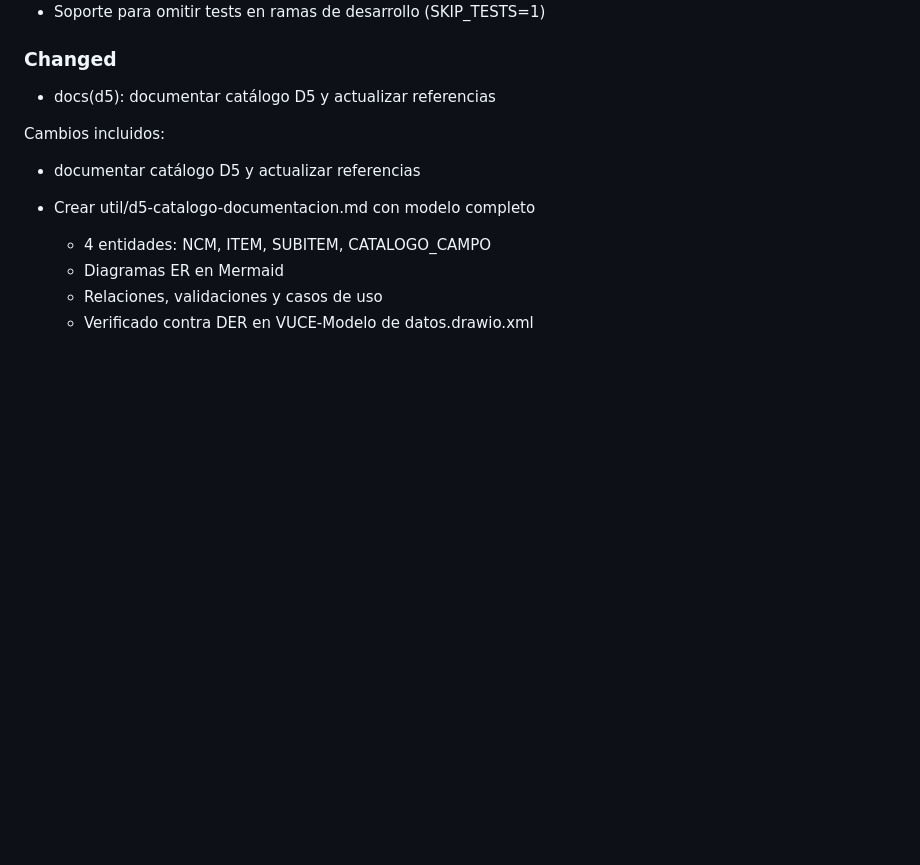
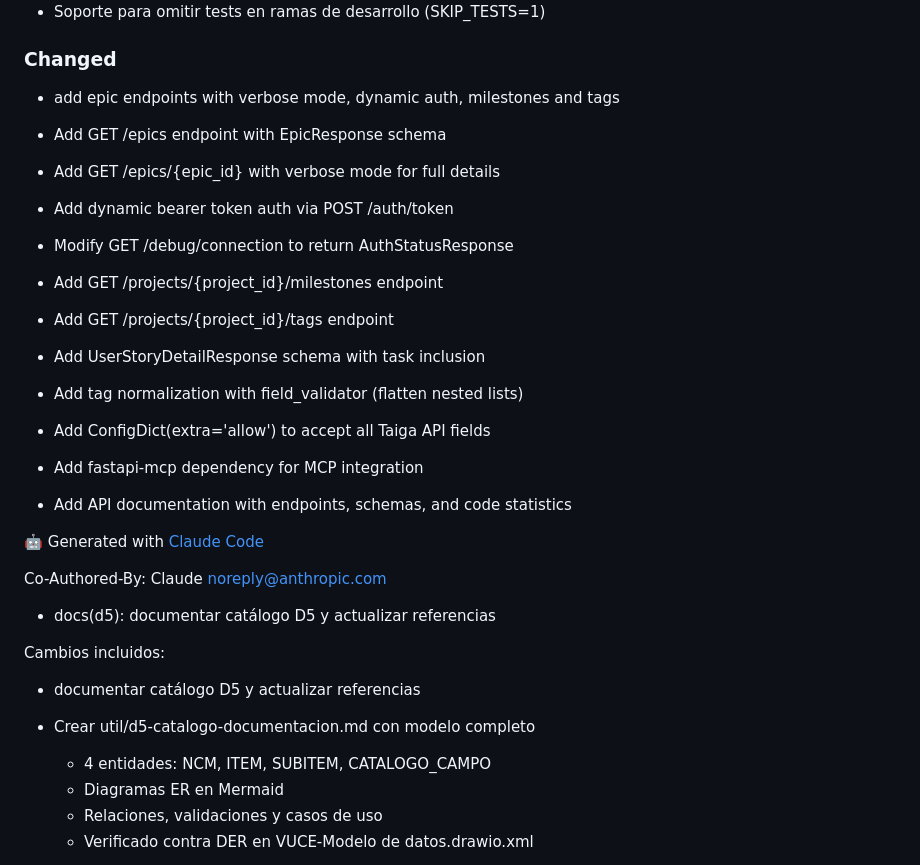
Before and after one commit to sidom-io/taiga-api, a Markdown page: CHANGELOG.md, the part around the change. GitHub-like rendering; blank space fills up the shorter version.

Commit message:
docs(changelog): update with latest API changes
Update CHANGELOG with epic endpoints, dynamic auth, milestones and tags features

🤖 Generated with [Claude Code](https://claude.com/claude-code)

Co-Authored-By: Claude <noreply@anthropic.com>

```diff
--- a/CHANGELOG.md
+++ b/CHANGELOG.md
@@ -22,6 +22,23 @@ y este proyecto adhiere a [Semantic Versioning](https://semver.org/spec/v2.0.0.h
 - Soporte para omitir tests en ramas de desarrollo (SKIP_TESTS=1)
 
 ### Changed
+- add epic endpoints with verbose mode, dynamic auth, milestones and tags
+
+- Add GET /epics endpoint with EpicResponse schema
+- Add GET /epics/{epic_id} with verbose mode for full details
+- Add dynamic bearer token auth via POST /auth/token
+- Modify GET /debug/connection to return AuthStatusResponse
+- Add GET /projects/{project_id}/milestones endpoint
+- Add GET /projects/{project_id}/tags endpoint
+- Add UserStoryDetailResponse schema with task inclusion
+- Add tag normalization with field_validator (flatten nested lists)
+- Add ConfigDict(extra='allow') to accept all Taiga API fields
+- Add fastapi-mcp dependency for MCP integration
+- Add API documentation with endpoints, schemas, and code statistics
+
+🤖 Generated with [Claude Code](https://claude.com/claude-code)
+
+Co-Authored-By: Claude <noreply@anthropic.com>
 - docs(d5): documentar catálogo D5 y actualizar referencias
 
 Cambios incluidos:
```
